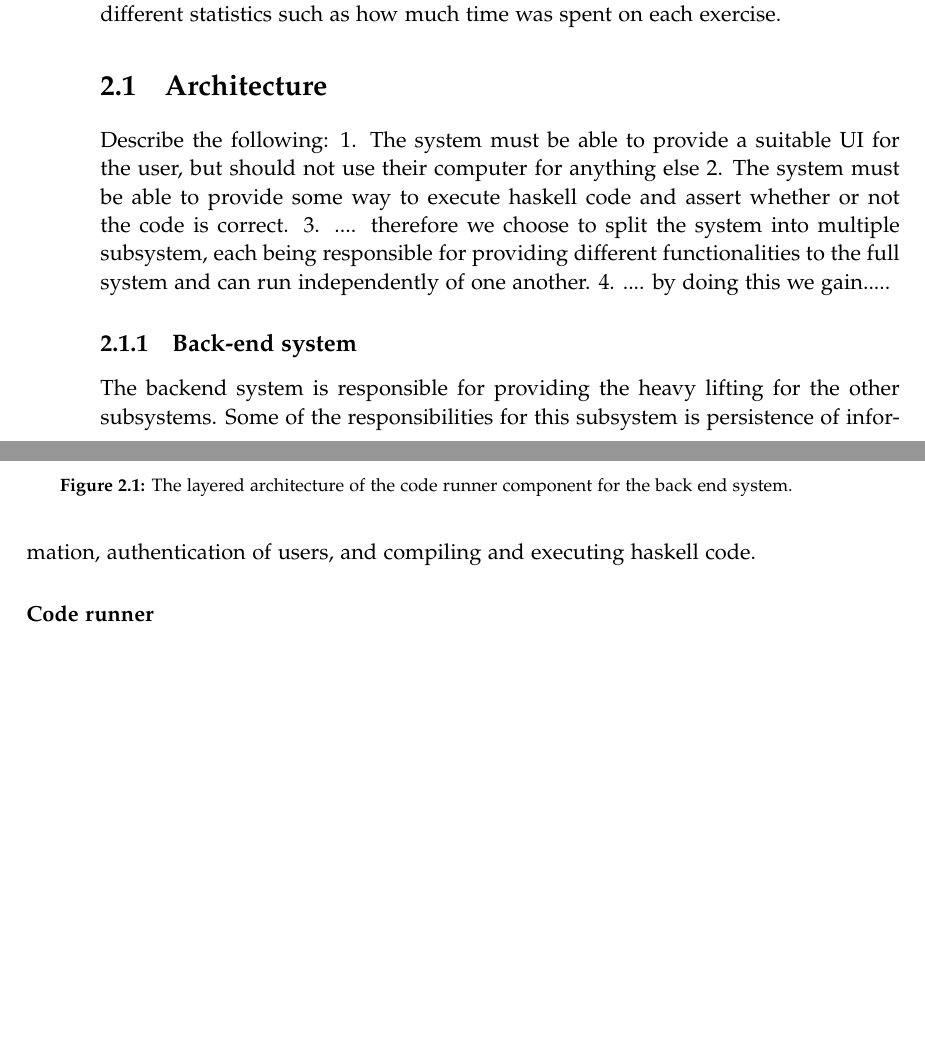
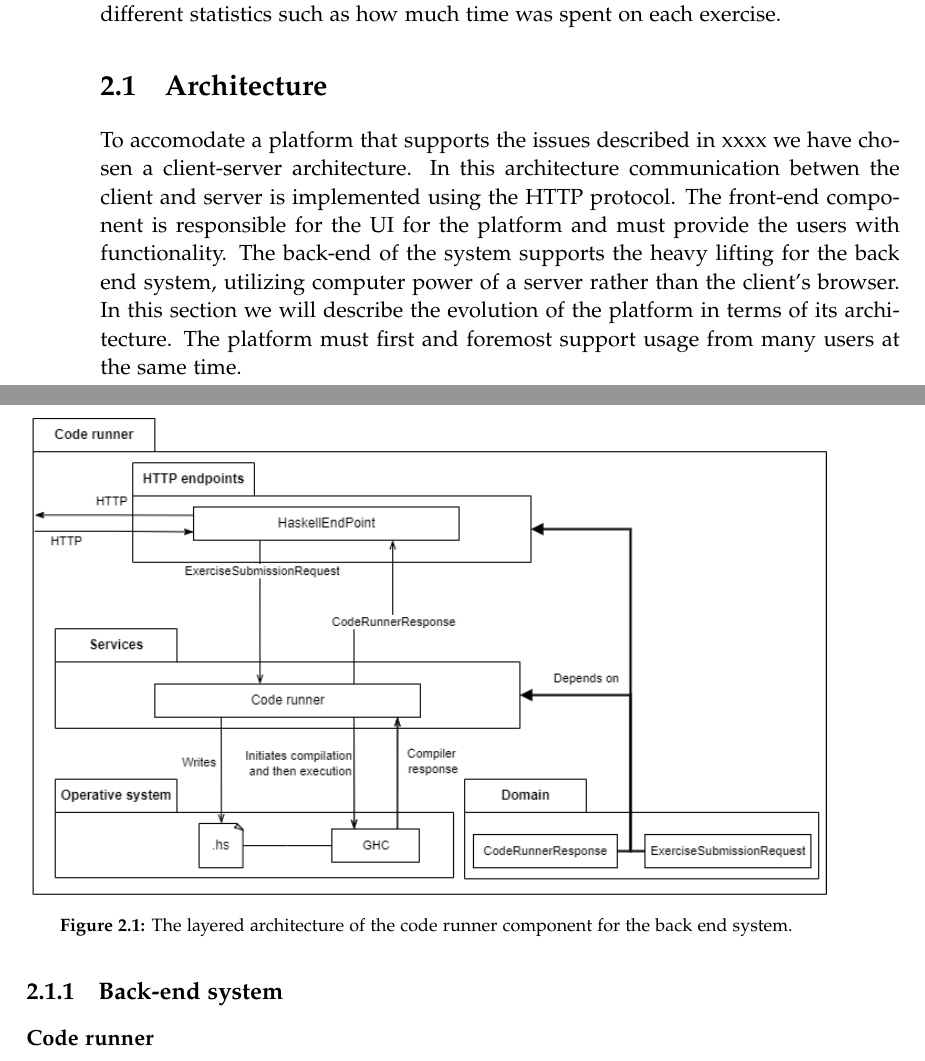
Before and after one commit to chhoumann/p7, a LaTeX thesis (report/master.tex, which reads report/sections/Chapter 2/architecture.tex): two parts of pages 10 and 11 of 12, joined at a grey line, cut so that both start at the same text, the shorter picture padded with empty space. Compiled offline with pdfLaTeX.

Commit message:
Mor etext

```diff
--- a/report/sections/Chapter 2/architecture.tex
+++ b/report/sections/Chapter 2/architecture.tex
@@ -1,12 +1,17 @@
 \section{Architecture}
-Describe the following:
-1. The system must be able to provide a suitable UI for the user, but should not use their computer for anything else
-2. The system must be able to provide some way to execute haskell code and assert whether or not the code is correct.
-3. .... therefore we choose to split the system into multiple subsystem, each being responsible for providing different functionalities to the full system and can run independently of one another.
-4. .... by doing this we gain.....
+To accomodate a platform that supports the issues described in xxxx we have chosen a client-server architecture.
+In this architecture communication betwen the client and server is implemented using the HTTP protocol.
+The front-end component is responsible for the UI for the platform and must provide the users with functionality.
+The back-end of the system supports the heavy lifting for the back end system, utilizing computer power of a server rather than the client's browser.
+In this section we will describe the evolution of the platform in terms of its architecture.
+The platform must first and foremost support usage from many users at the same time.
+
+%Describe the following:
+%1. The system must be able to provide a suitable UI for the user, but should not use their computer for anything else
+%2. The system must be able to provide some way to execute haskell code and assert whether or not the code is correct.
+%3. .... therefore we choose to split the system into multiple subsystem, each being responsible for providing different functionalities to the full system and can run independently of one another.
+%4. .... by doing this we gain.....
 
 % Why do we choose the front end we do --- why do we have the 'front end backend?' --- Is the front end system only on the client? No? Why not?
 
 \subsection{Back-end system}
-The backend system is responsible for providing the heavy lifting for the other subsystems. %
-Some of the responsibilities for this subsystem is persistence of information, authentication of users, and compiling and executing haskell code.
```
Also changed, not shown: report/sections/Chapter 2/architecture.tex (9 more changed lines).
